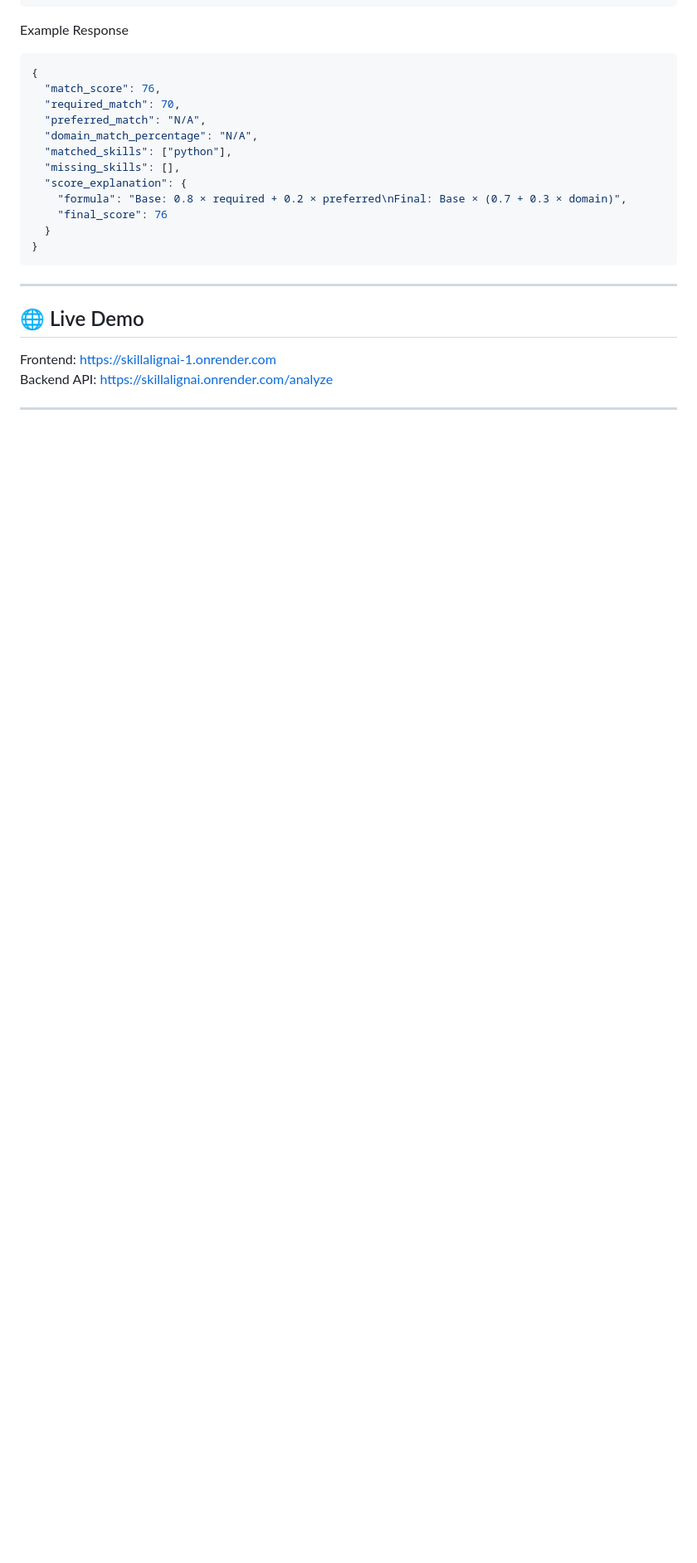
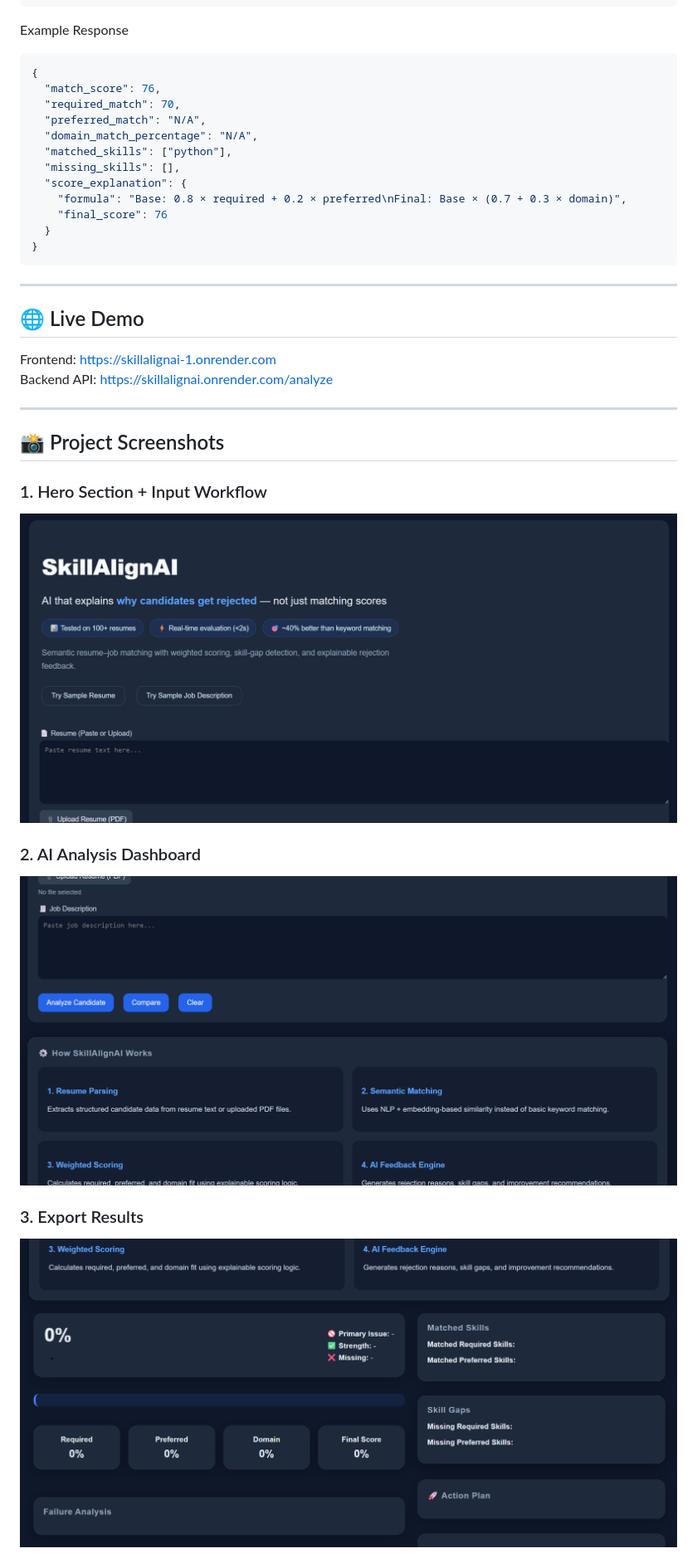
Before and after one commit to tanuluthra4/SkillAlignAI, a Markdown page: README.md, the part around the change printed below. Shown: that part at 83% size. Rendered like a GitHub page; pictures changed too: assets/screenshots/analysis-dashboard.png (added), assets/screenshots/hero-section.png (added), assets/screenshots/results.png (added); blank space fills up the shorter version.

Commit message:
Add project screenshots and improve README presentation

```diff
--- a/README.md
+++ b/README.md
@@ -218,3 +218,17 @@ Backend API: https://skillalignai.onrender.com/analyze
 
 ---
 
+## 📸 Project Screenshots
+
+### 1. Hero Section + Input Workflow
+
+![Hero Section](assets/screenshots/hero-section.png)
+
+### 2. AI Analysis Dashboard
+
+![Analysis Dashboard](assets/screenshots/analysis-dashboard.png)
+
+### 3. Export Results
+
+![Results](assets/screenshots/results.png)
+
```
Also changed, not shown: other parts of README.md (+23 -4 lines), assets/screenshots/candidate-comparison.png (added).
